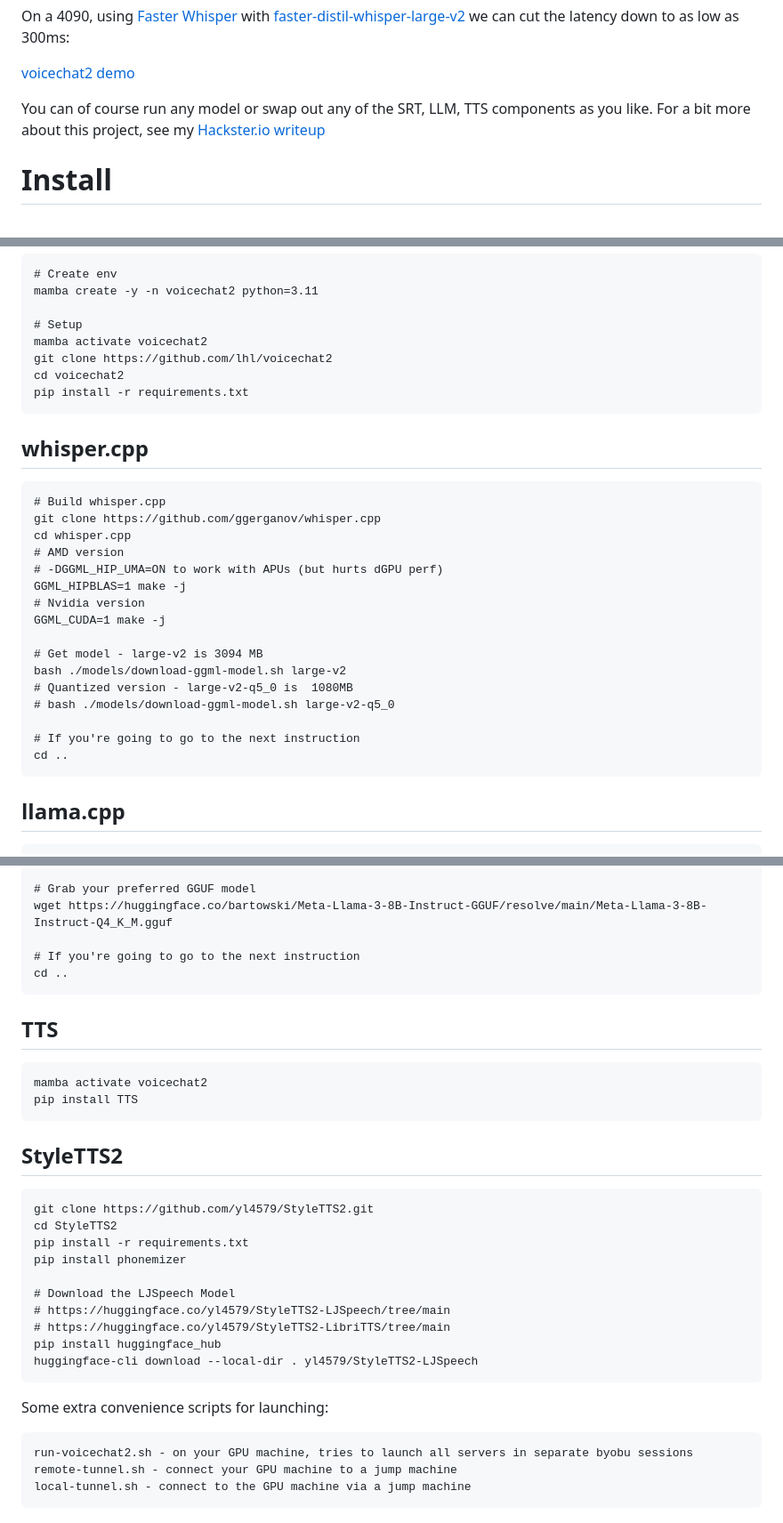
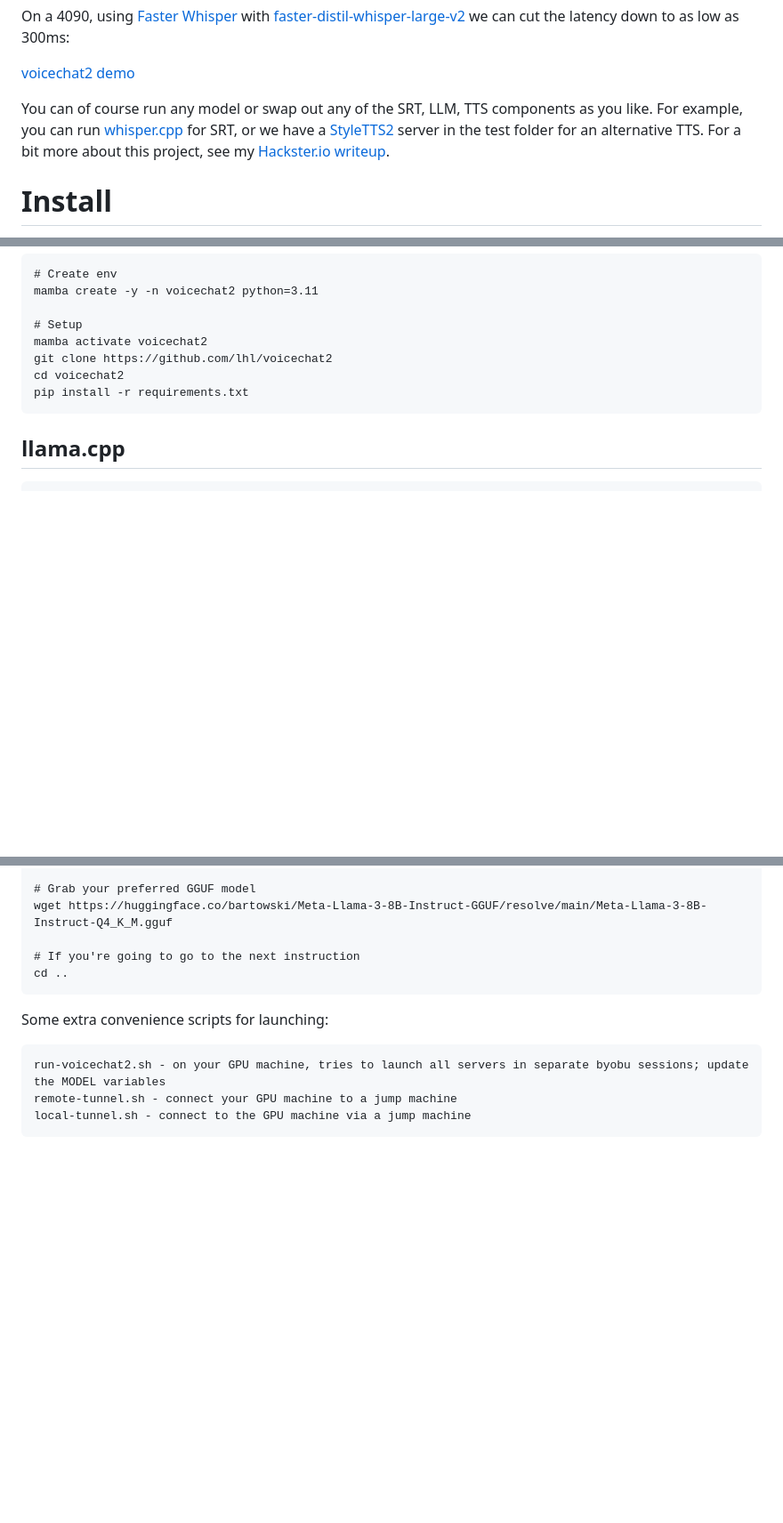
Before and after one commit to lhl/voicechat2, a Markdown page: README.md, 3 parts joined by grey strips. Shown: that part at 89% size. Drawn GitHub-style; blank space fills up the shorter version.

Commit message:
streamlined readme

````diff
--- a/README.md
+++ b/README.md
@@ -17,7 +17,7 @@ On a 4090, using [Faster Whisper](https://github.com/SYSTRAN/faster-whisper) wit
 
 [voicechat2 demo](https://github.com/user-attachments/assets/5b8a3805-0116-4f7b-920d-231a2dbfb481)
 
-You can of course run any model or swap out any of the SRT, LLM, TTS components as you like. For a bit more about this project, see my [Hackster.io writeup](https://www.hackster.io/lhl/voicechat2-local-ai-voice-chat-4c48f2)
+You can of course run any model or swap out any of the SRT, LLM, TTS components as you like. For example, you can run [whisper.cpp](https://github.com/ggerganov/whisper.cpp) for SRT, or we have a [StyleTTS2](https://github.com/yl4579/StyleTTS2) server in the test folder for an alternative TTS. For a bit more about this project, see my [Hackster.io writeup](https://www.hackster.io/lhl/voicechat2-local-ai-voice-chat-4c48f2).
 
 # Install
 These installation instructions are for Ubuntu LTS and assume you've [setup your ROCm](https://rocm.docs.amd.com/projects/install-on-linux/en/latest/tutorial/quick-start.html) or [CUDA](https://docs.nvidia.com/cuda/cuda-installation-guide-linux/) already.
@@ -47,26 +47,6 @@ cd voicechat2
 pip install -r requirements.txt
 ```
 
-## whisper.cpp
-```
-# Build whisper.cpp
-git clone https://github.com/ggerganov/whisper.cpp
-cd whisper.cpp
-# AMD version
-# -DGGML_HIP_UMA=ON to work with APUs (but hurts dGPU perf)
-GGML_HIPBLAS=1 make -j
-# Nvidia version
-GGML_CUDA=1 make -j
-
-# Get model - large-v2 is 3094 MB
-bash ./models/download-ggml-model.sh large-v2
-# Quantized version - large-v2-q5_0 is  1080MB
-# bash ./models/download-ggml-model.sh large-v2-q5_0
-
-# If you're going to go to the next instruction
-cd ..
-```
-
 ## llama.cpp
 ```
 # Build llama.cpp
@@ -84,29 +64,9 @@ wget https://huggingface.co/bartowski/Meta-Llama-3-8B-Instruct-GGUF/resolve/main
 cd ..
 ```
 
-## TTS
-```
-mamba activate voicechat2
-pip install TTS
-```
-
-## StyleTTS2
-```
-git clone https://github.com/yl4579/StyleTTS2.git
-cd StyleTTS2
-pip install -r requirements.txt
-pip install phonemizer
-
-# Download the LJSpeech Model
-# https://huggingface.co/yl4579/StyleTTS2-LJSpeech/tree/main
-# https://huggingface.co/yl4579/StyleTTS2-LibriTTS/tree/main
-pip install huggingface_hub
-huggingface-cli download --local-dir . yl4579/StyleTTS2-LJSpeech
-```
-
 Some extra convenience scripts for launching:
 ```
-run-voicechat2.sh - on your GPU machine, tries to launch all servers in separate byobu sessions
+run-voicechat2.sh - on your GPU machine, tries to launch all servers in separate byobu sessions; update the MODEL variables
 remote-tunnel.sh - connect your GPU machine to a jump machine
 local-tunnel.sh - connect to the GPU machine via a jump machine
 ```
````
